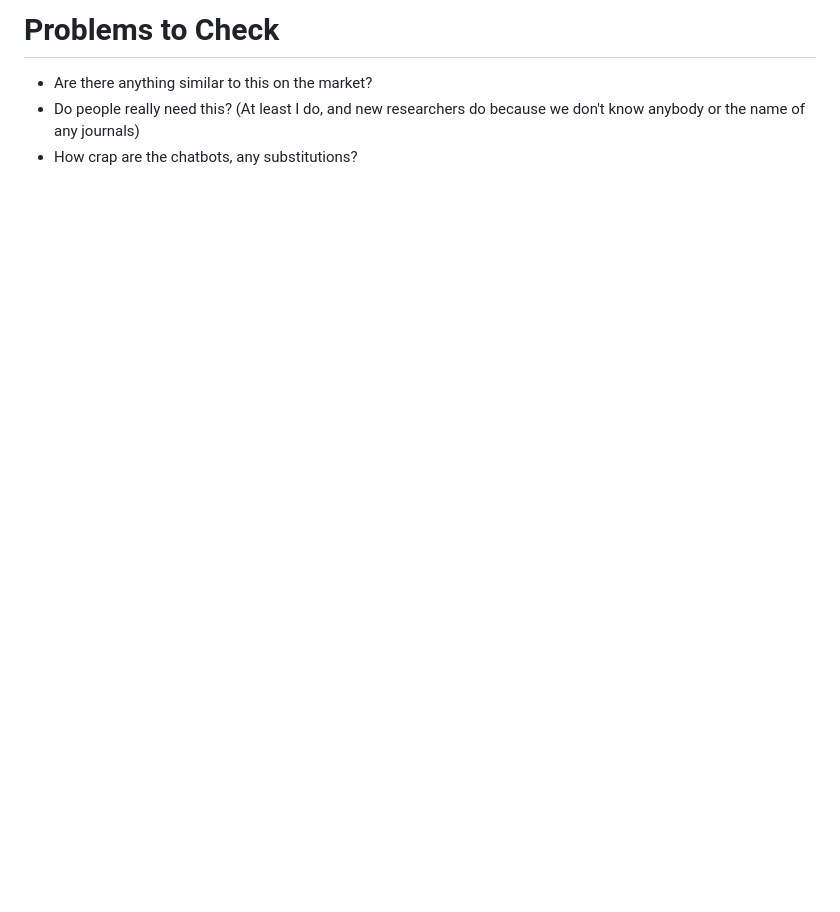
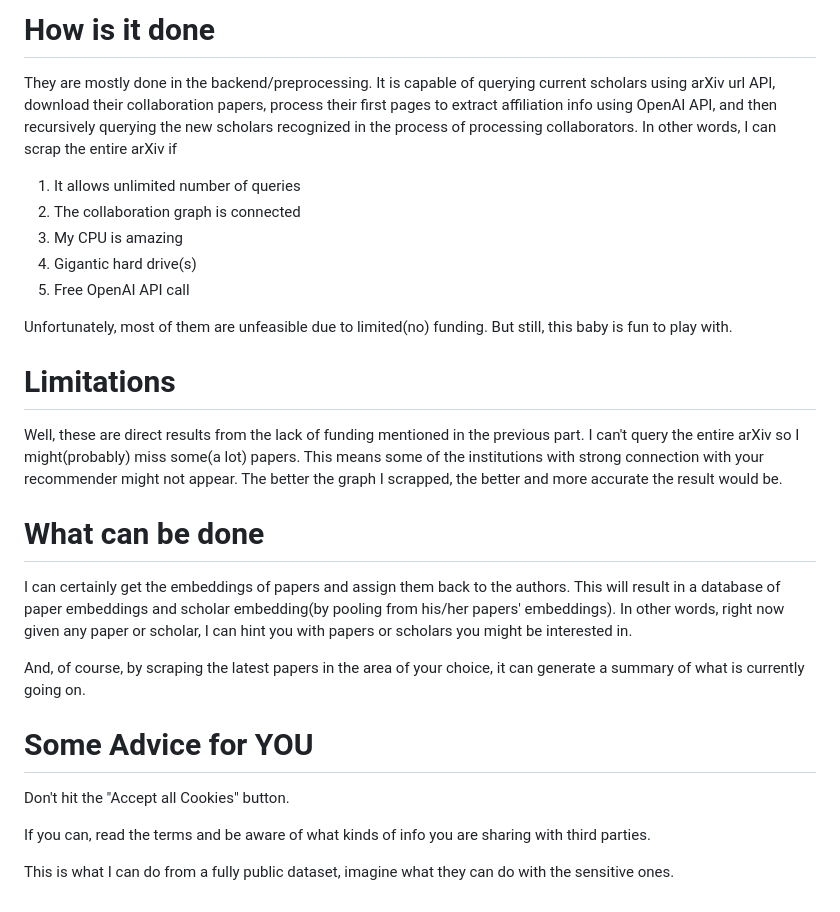
Before and after one commit to JamesLi128/InfoFeeder, a Markdown page: README.md, the part around the change printed below. GitHub-like rendering; blank space fills up the shorter version.

```diff
--- a/README.md
+++ b/README.md
@@ -28,5 +25,26 @@ Send the feed to the user, get feedback and update preference
 
-# Problems to Check
-- Are there anything similar to this on the market?
-- Do people really need this? (At least I do, and new researchers do because we don't know anybody or the name of any journals)
-- How crap are the chatbots, any substitutions?
+# How is it done
+They are mostly done in the backend/preprocessing. It is capable of querying current scholars using arXiv url API, download their collaboration papers, process their first pages to extract affiliation info using OpenAI API, and then recursively querying the new scholars recognized in the process of processing collaborators. In other words, I can scrap the entire arXiv if
+
+1. It allows unlimited number of queries
+2. The collaboration graph is connected
+3. My CPU is amazing
+4. Gigantic hard drive(s)
+5. Free OpenAI API call
+
+Unfortunately, most of them are unfeasible due to limited(no) funding. But still, this baby is fun to play with.
+
+# Limitations
+Well, these are direct results from the lack of funding mentioned in the previous part. I can't query the entire arXiv so I might(probably) miss some(a lot) papers. This means some of the institutions with strong connection with your recommender might not appear. The better the graph I scrapped, the better and more accurate the result would be.
+
+# What can be done
+I can certainly get the embeddings of papers and assign them back to the authors. This will result in a database of paper embeddings and scholar embedding(by pooling from his/her papers' embeddings). In other words, right now given any paper or scholar, I can hint you with papers or scholars you might be interested in.
+
+And, of course, by scraping the latest papers in the area of your choice, it can generate a summary of what is currently going on.
+
+# Some Advice for YOU
+Don't hit the "Accept all Cookies" button.
+
+If you can, read the terms and be aware of what kinds of info you are sharing with third parties.
+
+This is what I can do from a fully public dataset, imagine what they can do with the sensitive ones.
```
Also changed, not shown: other parts of README.md (+16 -19 lines), img/result.png (added), img/start_page.png (added).
